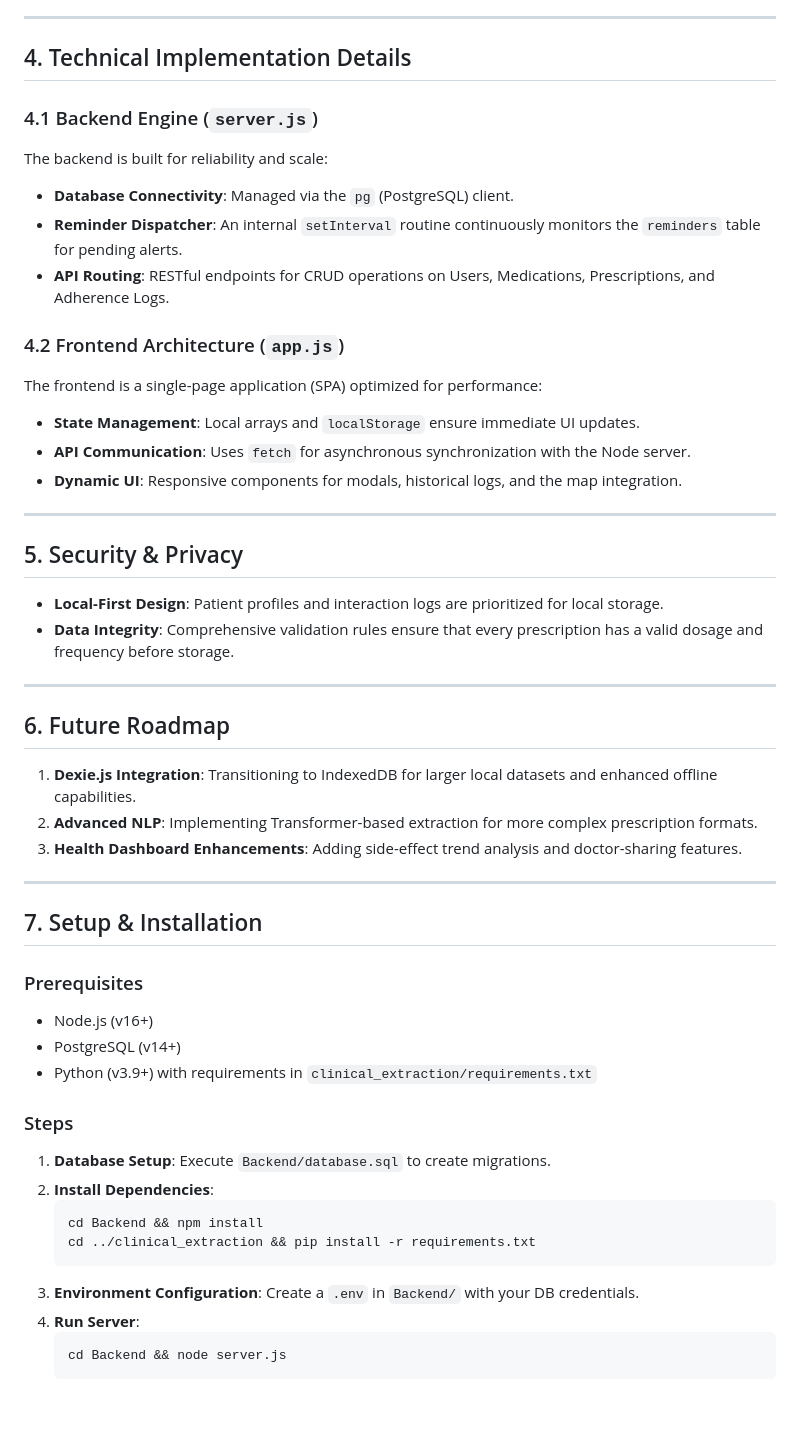
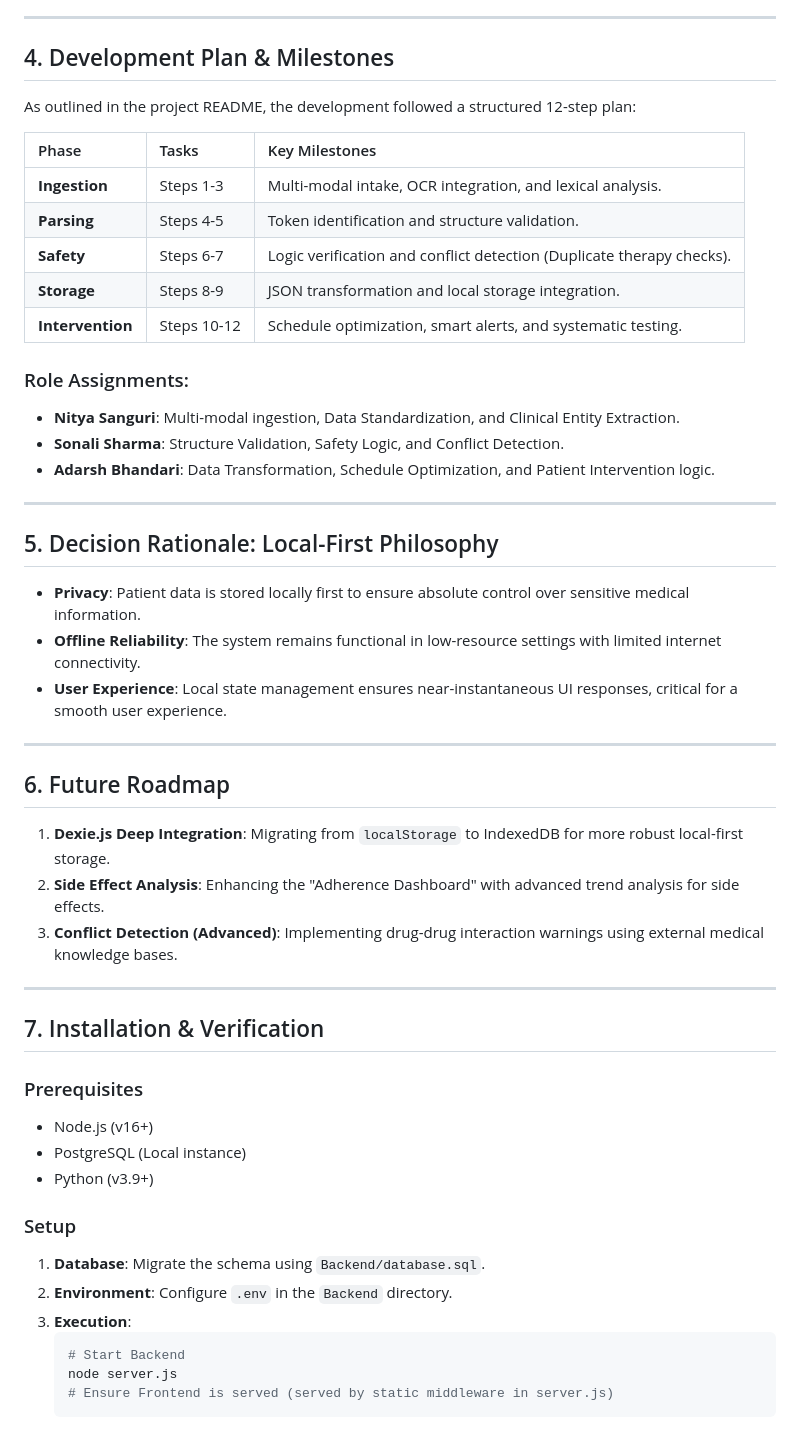
Before and after one commit to SoulDeplane/SafeMeds, a Markdown page: Technical_Report.md, the part around one of its changes. Drawn GitHub-style; blank space fills up the shorter version.

````diff
--- a/Technical_Report.md
+++ b/Technical_Report.md
@@ -49,50 +57,50 @@ SafeMeds integrates with the **TomTom Maps API** to provide a real-time pharmacy
 
 ---
 
-## 4. Technical Implementation Details
+## 4. Development Plan & Milestones
+As outlined in the project README, the development followed a structured 12-step plan:
 
-### 4.1 Backend Engine (`server.js`)
-The backend is built for reliability and scale:
-- **Database Connectivity**: Managed via the `pg` (PostgreSQL) client.
-- **Reminder Dispatcher**: An internal `setInterval` routine continuously monitors the `reminders` table for pending alerts.
-- **API Routing**: RESTful endpoints for CRUD operations on Users, Medications, Prescriptions, and Adherence Logs.
+| Phase | Tasks | Key Milestones |
+| :--- | :--- | :--- |
+| **Ingestion** | Steps 1-3 | Multi-modal intake, OCR integration, and lexical analysis. |
+| **Parsing** | Steps 4-5 | Token identification and structure validation. |
+| **Safety** | Steps 6-7 | Logic verification and conflict detection (Duplicate therapy checks). |
+| **Storage** | Steps 8-9 | JSON transformation and local storage integration. |
+| **Intervention**| Steps 10-12 | Schedule optimization, smart alerts, and systematic testing. |
 
-### 4.2 Frontend Architecture (`app.js`)
-The frontend is a single-page application (SPA) optimized for performance:
-- **State Management**: Local arrays and `localStorage` ensure immediate UI updates.
-- **API Communication**: Uses `fetch` for asynchronous synchronization with the Node server.
-- **Dynamic UI**: Responsive components for modals, historical logs, and the map integration.
+### Role Assignments:
+- **Nitya Sanguri**: Multi-modal ingestion, Data Standardization, and Clinical Entity Extraction.
+- **Sonali Sharma**: Structure Validation, Safety Logic, and Conflict Detection.
+- **Adarsh Bhandari**: Data Transformation, Schedule Optimization, and Patient Intervention logic.
 
 ---
 
-## 5. Security & Privacy
-- **Local-First Design**: Patient profiles and interaction logs are prioritized for local storage.
-- **Data Integrity**: Comprehensive validation rules ensure that every prescription has a valid dosage and frequency before storage.
+## 5. Decision Rationale: Local-First Philosophy
+- **Privacy**: Patient data is stored locally first to ensure absolute control over sensitive medical information.
+- **Offline Reliability**: The system remains functional in low-resource settings with limited internet connectivity.
+- **User Experience**: Local state management ensures near-instantaneous UI responses, critical for a smooth user experience.
 
 ---
 
 ## 6. Future Roadmap
-1.  **Dexie.js Integration**: Transitioning to IndexedDB for larger local datasets and enhanced offline capabilities.
-2.  **Advanced NLP**: Implementing Transformer-based extraction for more complex prescription formats.
-3.  **Health Dashboard Enhancements**: Adding side-effect trend analysis and doctor-sharing features.
+1.  **Dexie.js Deep Integration**: Migrating from `localStorage` to IndexedDB for more robust local-first storage.
+2.  **Side Effect Analysis**: Enhancing the "Adherence Dashboard" with advanced trend analysis for side effects.
+3.  **Conflict Detection (Advanced)**: Implementing drug-drug interaction warnings using external medical knowledge bases.
 
 ---
 
-## 7. Setup & Installation
+## 7. Installation & Verification
 ### Prerequisites
 - Node.js (v16+)
-- PostgreSQL (v14+)
-- Python (v3.9+) with requirements in `clinical_extraction/requirements.txt`
+- PostgreSQL (Local instance)
+- Python (v3.9+)
 
-### Steps
-1.  **Database Setup**: Execute `Backend/database.sql` to create migrations.
-2.  **Install Dependencies**:
+### Setup
+1.  **Database**: Migrate the schema using `Backend/database.sql`.
+2.  **Environment**: Configure `.env` in the `Backend` directory.
+3.  **Execution**:
     ```bash
-    cd Backend && npm install
-    cd ../clinical_extraction && pip install -r requirements.txt
+    # Start Backend
+    node server.js
+    # Ensure Frontend is served (served by static middleware in server.js)
     ```
-3.  **Environment Configuration**: Create a `.env` in `Backend/` with your DB credentials.
-4.  **Run Server**:
-    ```bash
-    cd Backend && node server.js
-    ```
````
Also changed, not shown: other parts of Technical_Report.md (+39 -31 lines).
